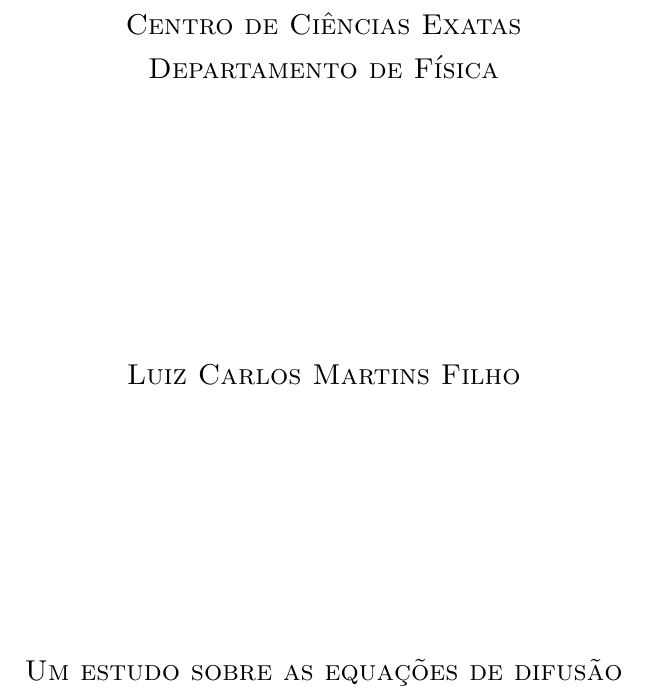
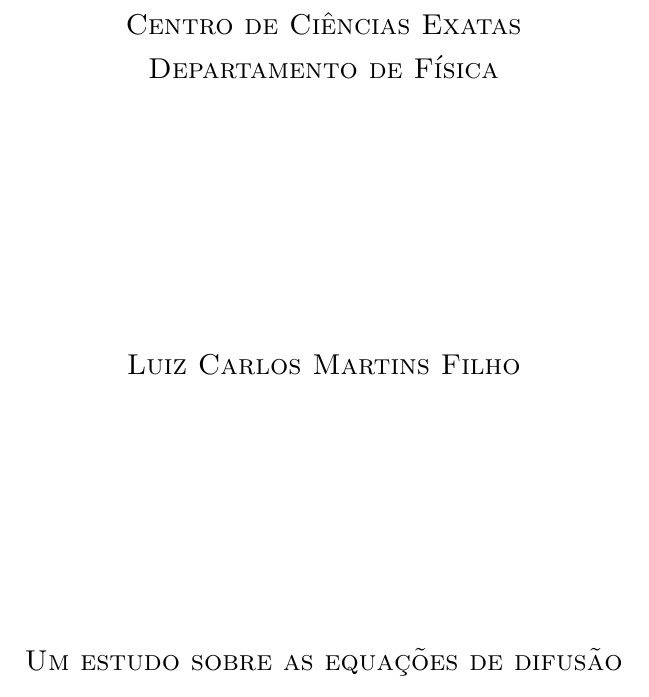
Before and after one commit to lcmartinsfilho/tcc, a LaTeX document (relatorio.tex): part of page 1 of 93, cut so that both start at the same text. Compiled offline with LaTeX, dvips and Ghostscript; the source files are stored in an older character set and shown here as Unicode.

Commit message:
fix: corrigindo detalhes na capa

```diff
--- a/relatorio.tex
+++ b/relatorio.tex
@@ -25,7 +25,7 @@ Departamento de F\'{\i}sica}}}
 \end{center}
 
 \begin{center}
-{\large{\vspace{4cm} {{{\sc{Luiz Carlos Martins Filho}}}}}
+{\large{\vspace{4cm}{\sc{Luiz Carlos Martins Filho}}}}
 \end{center}
 
 \begin{center}
```
Also changed, not shown: relatorio.pdf, 1 other file.
